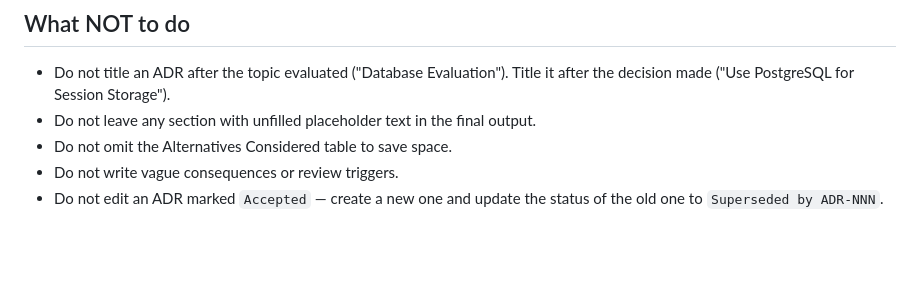
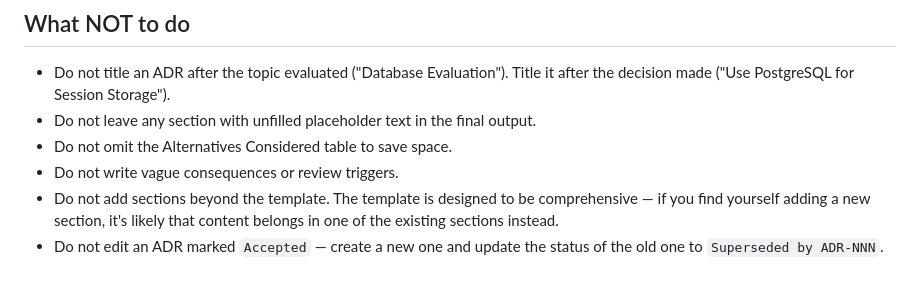
Before and after one commit to ggguille/growth-chat-ai, a Markdown page: .claude/rules/create-adr.md, the part around the change. GitHub-like rendering; blank space fills up the shorter version.

Commit message:
chore(.claude): add no-extra-sections rule to ADR creation guide

```diff
--- a/.claude/rules/create-adr.md
+++ b/.claude/rules/create-adr.md
@@ -138,4 +138,5 @@ create a new ADR and update the Status field above to
 - Do not leave any section with unfilled placeholder text in the final output.
 - Do not omit the Alternatives Considered table to save space.
 - Do not write vague consequences or review triggers.
+- Do not add sections beyond the template. The template is designed to be comprehensive — if you find yourself adding a new section, it's likely that content belongs in one of the existing sections instead.
 - Do not edit an ADR marked `Accepted` — create a new one and update the status of the old one to `Superseded by ADR-NNN`.
```
